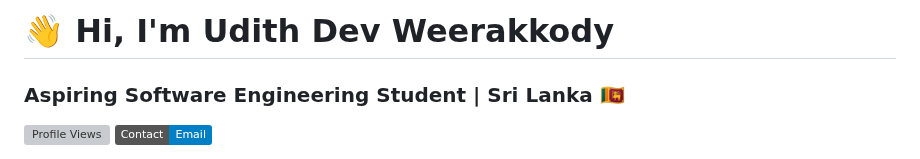
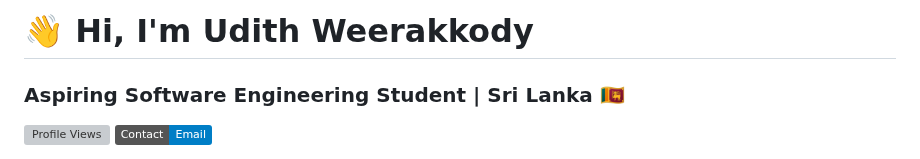
Before and after one commit to UdithDev/UdithDev, a Markdown page: README.md, the part around the change. GitHub-like rendering; badges without logos; grey boxes are pictures that could not be loaded.

```diff
--- a/README.md
+++ b/README.md
@@ -8,7 +8,7 @@
 <body style="font-family: Arial, sans-serif; background-color: #1f1f1f; color: #ccc; margin: 0; padding: 0;">
 
 <div style="max-width: 800px; margin: 50px auto; padding: 20px; background-color: #2b2b2b; border-radius: 10px; box-shadow: 0 0 10px rgba(0, 0, 0, 0.5);">
-  <h1 style="text-align: center; color: #fff;">👋 Hi, I'm Udith Dev Weerakkody</h1>
+  <h1 style="text-align: center; color: #fff;">👋 Hi, I'm Udith Weerakkody</h1>
   <h3 style="text-align: center; font-weight: normal; margin-top: 10px; color: #bbb;">Aspiring Software Engineering Student | Sri Lanka 🇱🇰</h3>
 
   <p style="text-align: center;">
```
